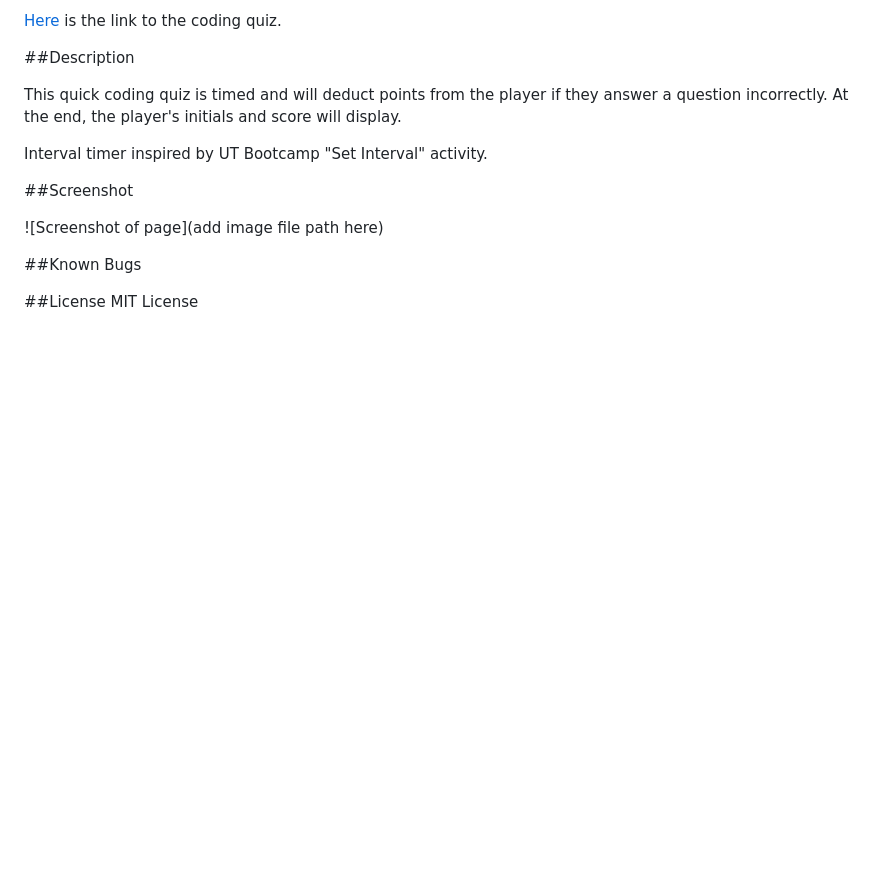
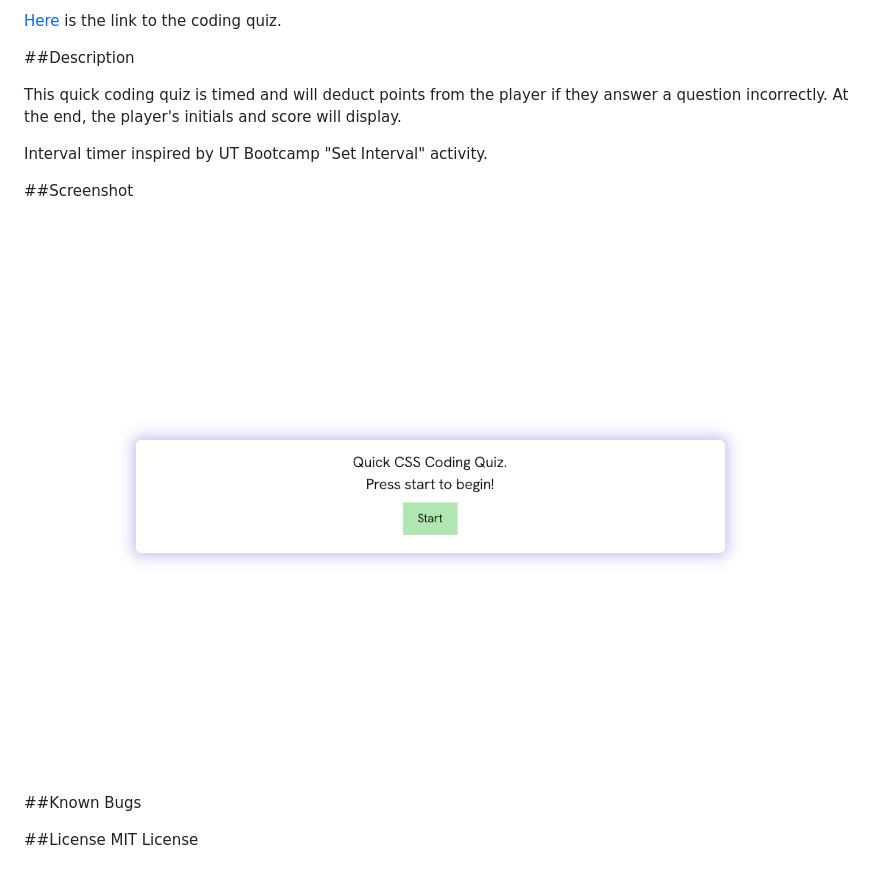
Before and after one commit to Rucatues/Quick-Quiz, a Markdown page: README.md, the part around the change. GitHub-like rendering; pictures changed too: assets/images/screencapture-file-Users-kellymclain-bootcamp-Homework-QuickQuiz-Quick-Quiz-index-html-2023-01-07-10_38_47.png (added); blank space fills up the shorter version.

Commit message:
read me screenshot

```diff
--- a/README.md
+++ b/README.md
@@ -12,7 +12,7 @@ Interval timer inspired by UT Bootcamp "Set Interval" activity.
 
 ##Screenshot
 
-![Screenshot of page](add image file path here)
+![Screenshot of page](./assets/images/screencapture-file-Users-kellymclain-bootcamp-Homework-QuickQuiz-Quick-Quiz-index-html-2023-01-07-10_38_47.png)
 
 ##Known Bugs
 
```
Also changed, not shown: 1 other file.
